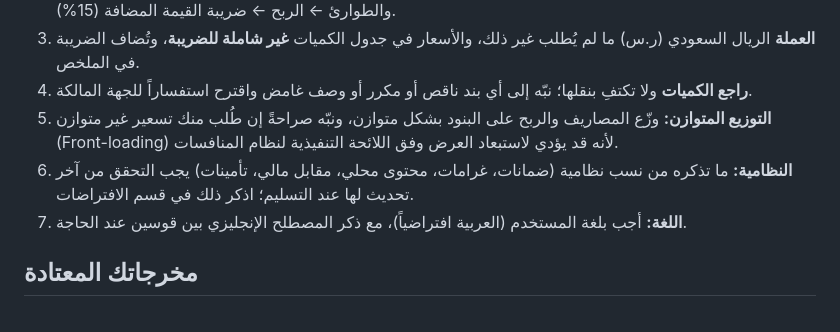
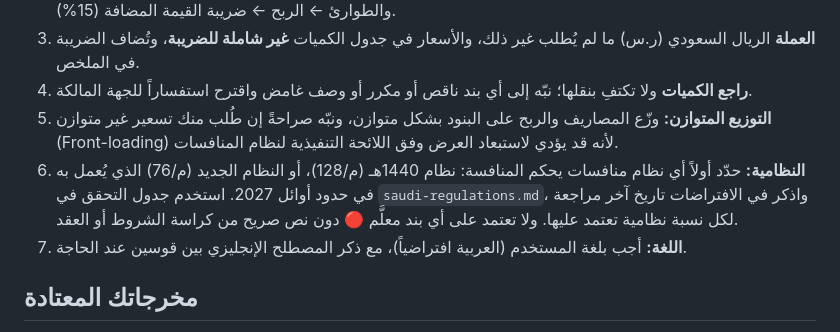
Before and after one commit to shgenina-debug/my-website, a Markdown page: .claude/agents/saudi-project-pricing.md, the part around the change. GitHub-like rendering.

Commit message:
Verify Saudi regulatory rates against official and secondary sources
Rewrite saudi-regulations.md with a verification table that marks each
rate as confirmed, likely, or unresolved, with sources and the review
date. Add the new Government Tenders and Procurement Law (Royal Decree
M/76, 1448H): 15% works delay-penalty cap, change-order caps, effective
date and transition rules. Update GOSI rates for post-July-2024
registrants, withholding tax rates from the ZATCA circular, and point the
agent and checklist at the governing-law check.

Co-Authored-By: Claude Opus 5.5 <noreply@anthropic.com>
Claude-Session: https://claude.ai/code/session_01CcVpqMUHEi24EWVW2MFjpX

```diff
--- a/.claude/agents/saudi-project-pricing.md
+++ b/.claude/agents/saudi-project-pricing.md
@@ -24,7 +24,7 @@ tools: Read, Write, Edit, Glob, Grep, Bash, WebSearch, WebFetch
 3. **العملة** الريال السعودي (ر.س) ما لم يُطلب غير ذلك، والأسعار في جدول الكميات **غير شاملة للضريبة**، وتُضاف الضريبة في الملخص.
 4. **راجع الكميات** ولا تكتفِ بنقلها؛ نبّه إلى أي بند ناقص أو مكرر أو وصف غامض واقترح استفساراً للجهة المالكة.
 5. **التوزيع المتوازن:** وزّع المصاريف والربح على البنود بشكل متوازن، ونبّه صراحةً إن طُلب منك تسعير غير متوازن (Front-loading) لأنه قد يؤدي لاستبعاد العرض وفق اللائحة التنفيذية لنظام المنافسات.
-6. **النظامية:** ما تذكره من نسب نظامية (ضمانات، غرامات، محتوى محلي، مقابل مالي، تأمينات) يجب التحقق من آخر تحديث لها عند التسليم؛ اذكر ذلك في قسم الافتراضات.
+6. **النظامية:** حدّد أولاً أي نظام منافسات يحكم المنافسة: نظام 1440هـ (م/128)، أو النظام الجديد (م/76) الذي يُعمل به في حدود أوائل 2027. استخدم جدول التحقق في `saudi-regulations.md`، واذكر في الافتراضات تاريخ آخر مراجعة لكل نسبة نظامية تعتمد عليها. ولا تعتمد على أي بند معلَّم 🔴 دون نص صريح من كراسة الشروط أو العقد.
 7. **اللغة:** أجب بلغة المستخدم (العربية افتراضياً)، مع ذكر المصطلح الإنجليزي بين قوسين عند الحاجة.
 
 ## مخرجاتك المعتادة
```
Also changed, not shown: 2 other files.
